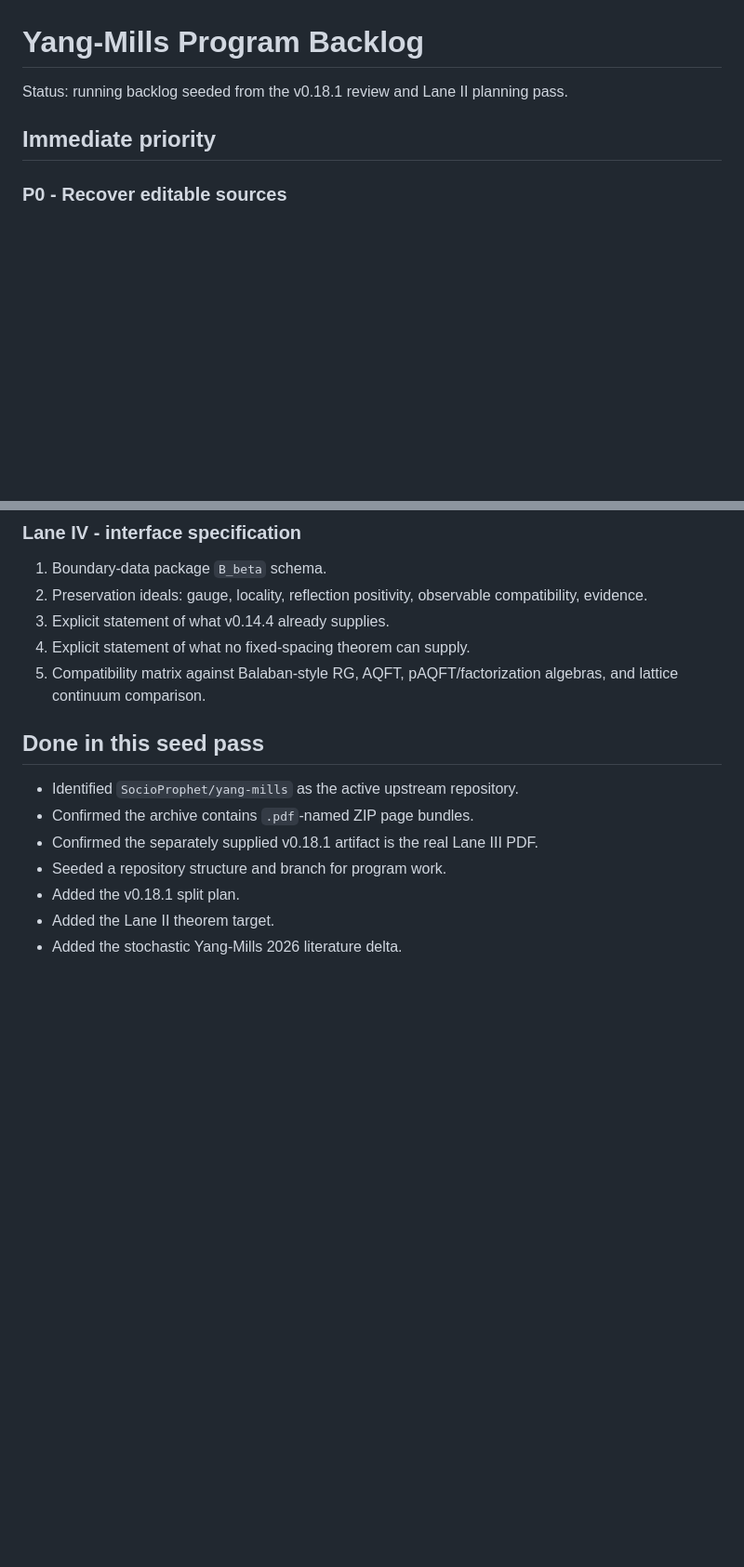
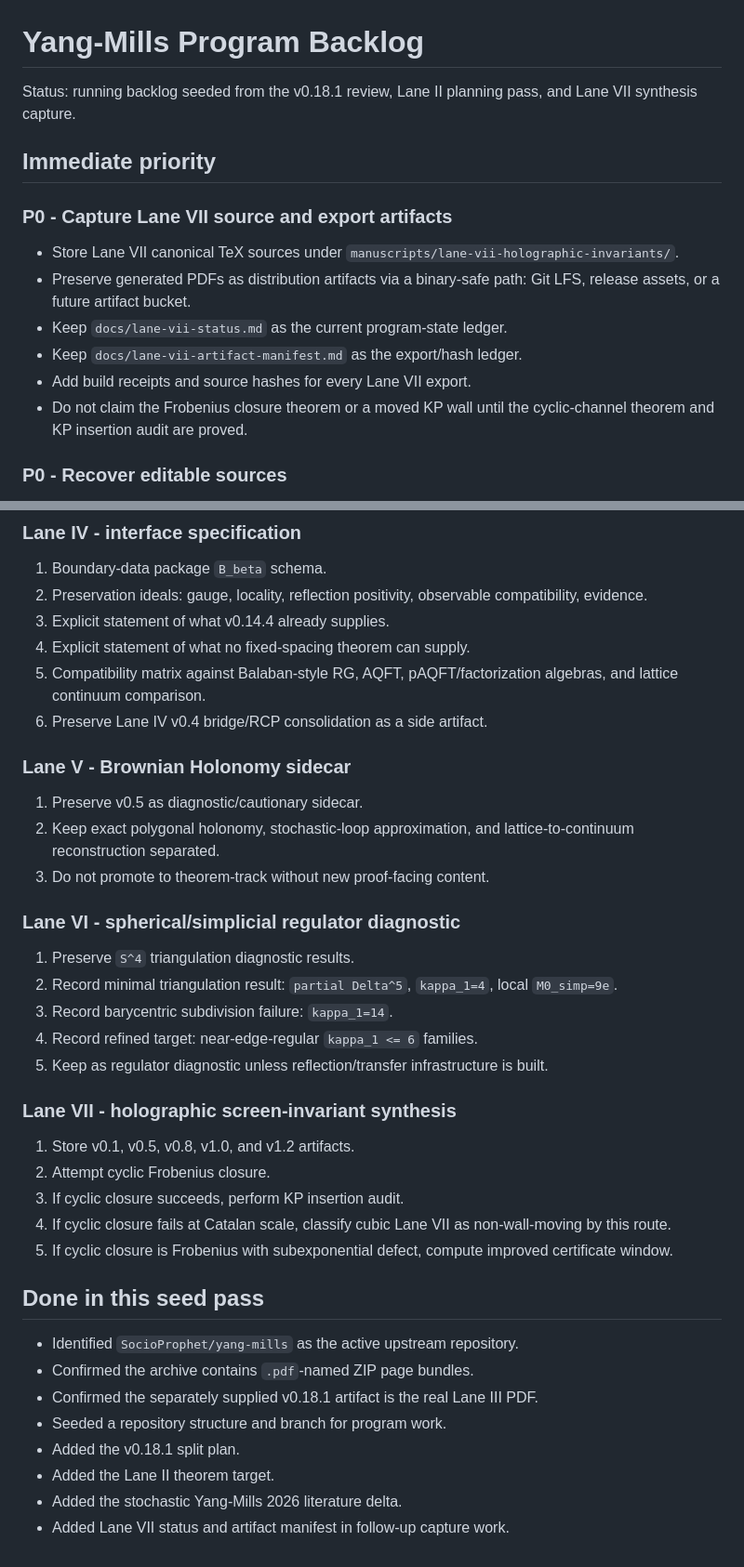
Before and after one commit to SocioProphet/yang-mills, a Markdown page: docs/backlog.md, 2 parts joined by grey strips. Shown at 93% size. GitHub-like rendering; blank space fills up the shorter version.

Commit message:
Update backlog with Lane VII capture work

```diff
--- a/docs/backlog.md
+++ b/docs/backlog.md
@@ -1,8 +1,17 @@
 # Yang-Mills Program Backlog
 
-Status: running backlog seeded from the v0.18.1 review and Lane II planning pass.
+Status: running backlog seeded from the v0.18.1 review, Lane II planning pass, and Lane VII synthesis capture.
 
 ## Immediate priority
+
+### P0 - Capture Lane VII source and export artifacts
+
+- Store Lane VII canonical TeX sources under `manuscripts/lane-vii-holographic-invariants/`.
+- Preserve generated PDFs as distribution artifacts via a binary-safe path: Git LFS, release assets, or a future artifact bucket.
+- Keep `docs/lane-vii-status.md` as the current program-state ledger.
+- Keep `docs/lane-vii-artifact-manifest.md` as the export/hash ledger.
+- Add build receipts and source hashes for every Lane VII export.
+- Do not claim the Frobenius closure theorem or a moved KP wall until the cyclic-channel theorem and KP insertion audit are proved.
 
 ### P0 - Recover editable sources
 
@@ -88,6 +117,29 @@ Status: running backlog seeded from the v0.18.1 review and Lane II planning pass
 3. Explicit statement of what v0.14.4 already supplies.
 4. Explicit statement of what no fixed-spacing theorem can supply.
 5. Compatibility matrix against Balaban-style RG, AQFT, pAQFT/factorization algebras, and lattice continuum comparison.
+6. Preserve Lane IV v0.4 bridge/RCP consolidation as a side artifact.
+
+### Lane V - Brownian Holonomy sidecar
+
+1. Preserve v0.5 as diagnostic/cautionary sidecar.
+2. Keep exact polygonal holonomy, stochastic-loop approximation, and lattice-to-continuum reconstruction separated.
+3. Do not promote to theorem-track without new proof-facing content.
+
+### Lane VI - spherical/simplicial regulator diagnostic
+
+1. Preserve `S^4` triangulation diagnostic results.
+2. Record minimal triangulation result: `partial Delta^5`, `kappa_1=4`, local `M0_simp=9e`.
+3. Record barycentric subdivision failure: `kappa_1=14`.
+4. Record refined target: near-edge-regular `kappa_1 <= 6` families.
+5. Keep as regulator diagnostic unless reflection/transfer infrastructure is built.
+
+### Lane VII - holographic screen-invariant synthesis
+
+1. Store v0.1, v0.5, v0.8, v1.0, and v1.2 artifacts.
+2. Attempt cyclic Frobenius closure.
+3. If cyclic closure succeeds, perform KP insertion audit.
+4. If cyclic closure fails at Catalan scale, classify cubic Lane VII as non-wall-moving by this route.
+5. If cyclic closure is Frobenius with subexponential defect, compute improved certificate window.
 
 ## Done in this seed pass
 
@@ -98,3 +150,4 @@ Status: running backlog seeded from the v0.18.1 review and Lane II planning pass
 - Added the v0.18.1 split plan.
 - Added the Lane II theorem target.
 - Added the stochastic Yang-Mills 2026 literature delta.
+- Added Lane VII status and artifact manifest in follow-up capture work.
```
Also changed, not shown: other parts of docs/backlog.md (+21 -1 lines).
